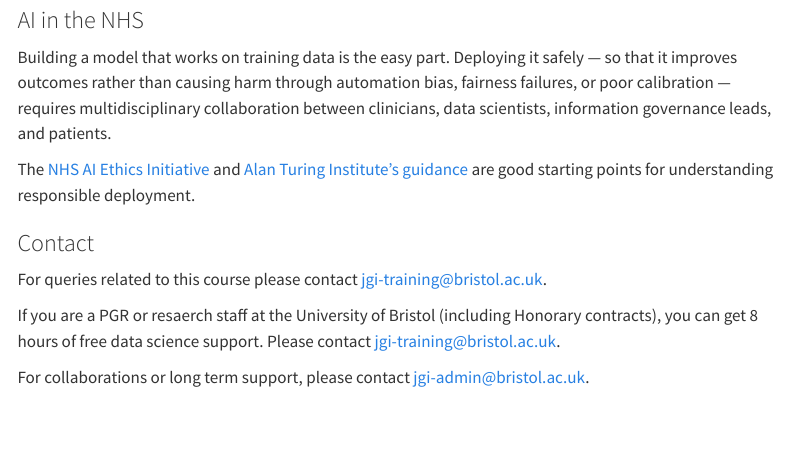
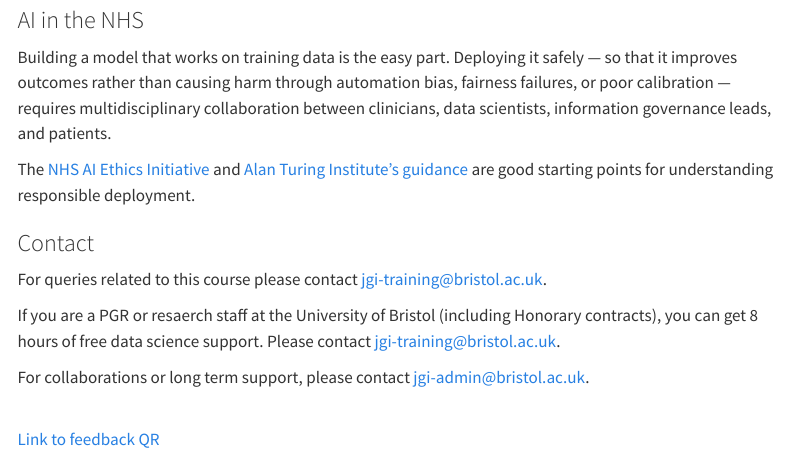
Before and after one commit to Bristol-Training/nhs-data-science, a Quarto document (pages/900-resources.qmd): the page in a window 1100 px wide, from 360 px down. Rendered offline with R 4.5, knitr and Pandoc in place of Quarto, with nearby package versions; menus at the side of the page are left out.

Commit message:
adding feedback QR

```diff
--- a/pages/900-resources.qmd
+++ b/pages/900-resources.qmd
@@ -38,3 +38,6 @@ If you are a PGR or resaerch staff at the University of Bristol (including Honor
 
 
 For collaborations or long term support, please contact [jgi-admin@bristol.ac.uk](mailto:jgi-admin@bristol.ac.uk).
+
+<br>
+[Link to feedback QR](../assets/feedback.png)
```
Also changed, not shown: assets/feedback.png (added), 1 other file.
